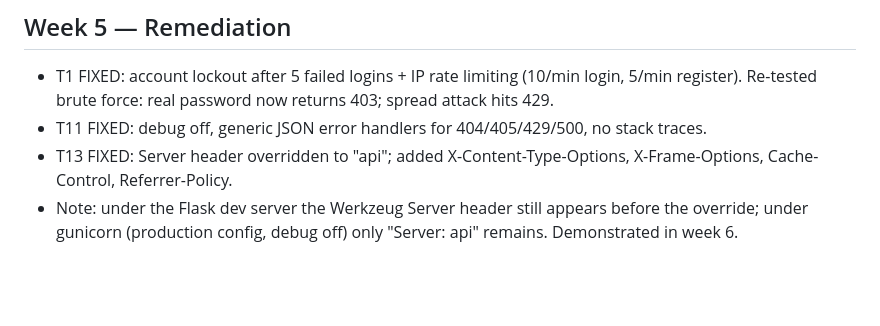
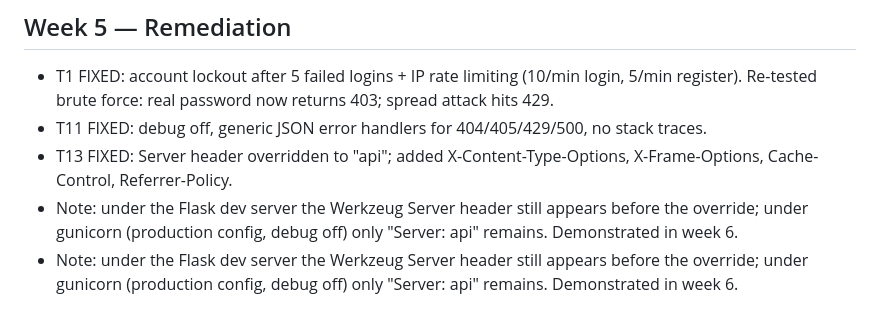
Before and after one commit to Guizaa22/secure-auth-app, a Markdown page: docs/threat-model.md, the part around the change. Rendered like a GitHub page; blank space fills up the shorter version.

```diff
--- a/docs/threat-model.md
+++ b/docs/threat-model.md
@@ -50,3 +50,4 @@
 - T11 FIXED: debug off, generic JSON error handlers for 404/405/429/500, no stack traces.
 - T13 FIXED: Server header overridden to "api"; added X-Content-Type-Options, X-Frame-Options, Cache-Control, Referrer-Policy.
 - Note: under the Flask dev server the Werkzeug Server header still appears before the override; under gunicorn (production config, debug off) only "Server: api" remains. Demonstrated in week 6.
+- Note: under the Flask dev server the Werkzeug Server header still appears before the override; under gunicorn (production config, debug off) only "Server: api" remains. Demonstrated in week 6.
```
